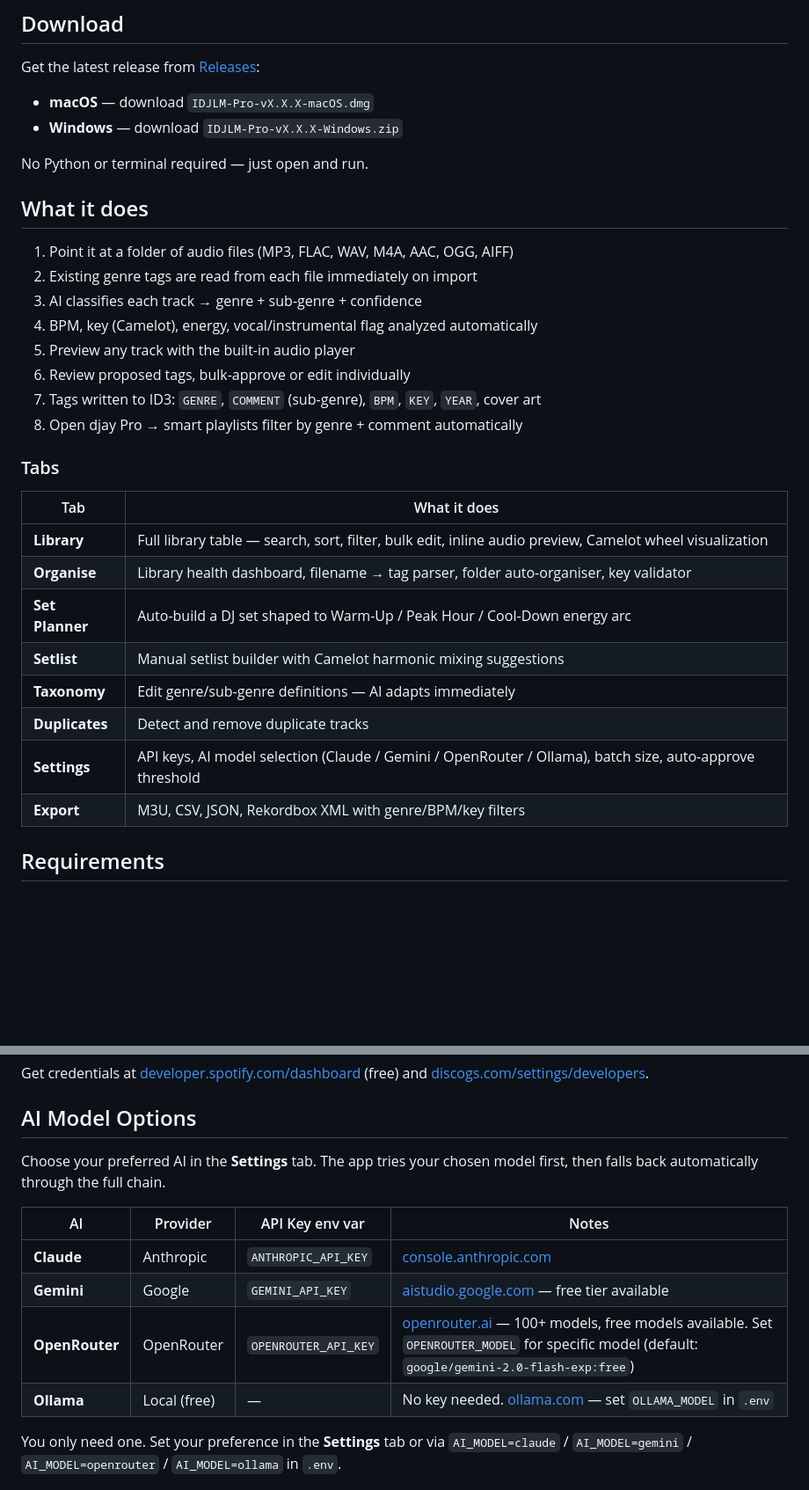
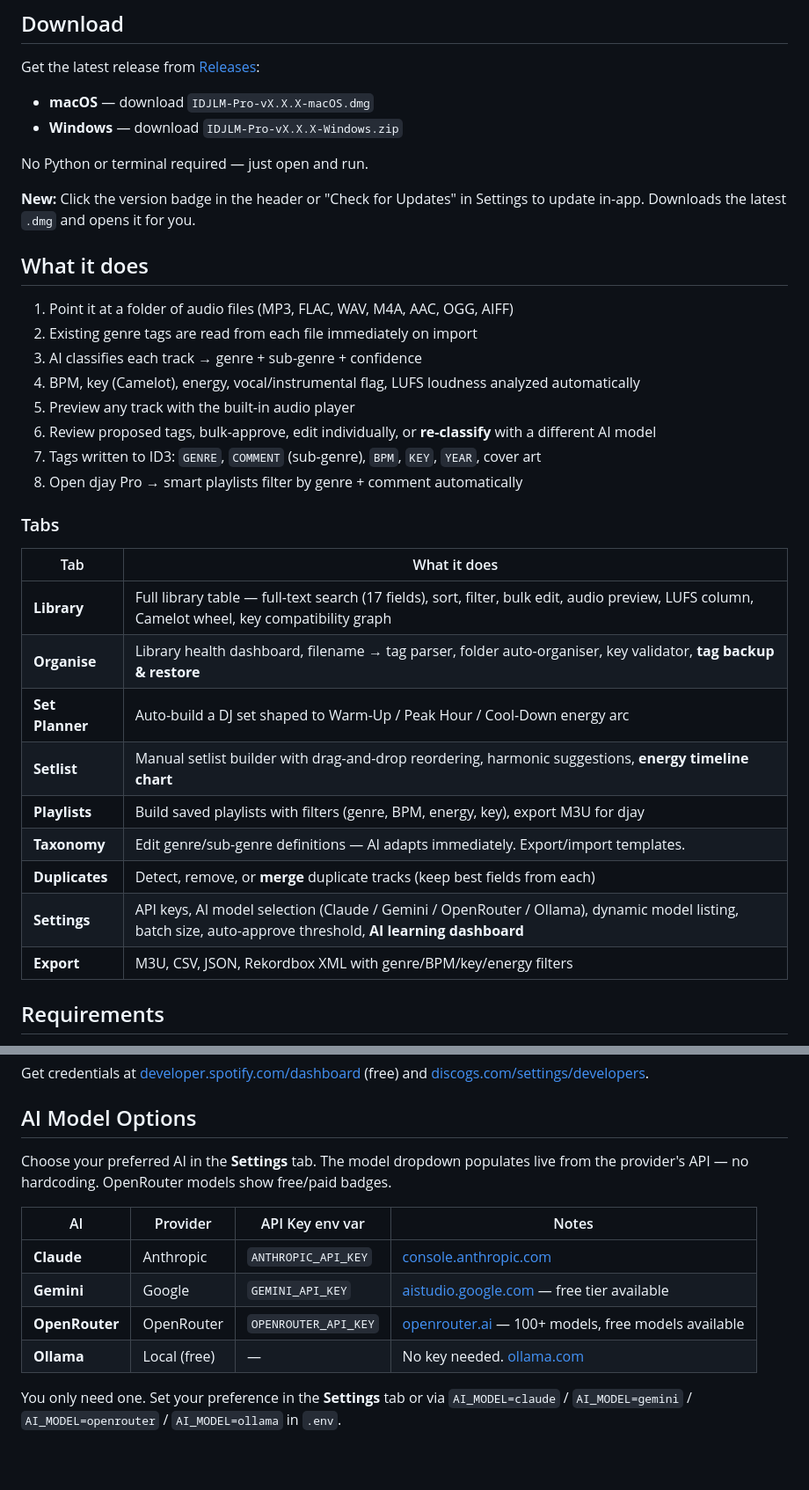
Before and after one commit to xonline/idjlm-pro, a Markdown page: README.md, 2 parts joined by grey strips. Shown at 88% size. Drawn GitHub-style; blank space fills up the shorter version.

```diff
--- a/README.md
+++ b/README.md
@@ -24,14 +24,16 @@ Get the latest release from [Releases](../../releases/latest):
 
 No Python or terminal required — just open and run.
 
+**New:** Click the version badge in the header or "Check for Updates" in Settings to update in-app. Downloads the latest `.dmg` and opens it for you.
+
 ## What it does
 
 1. Point it at a folder of audio files (MP3, FLAC, WAV, M4A, AAC, OGG, AIFF)
 2. Existing genre tags are read from each file immediately on import
 3. AI classifies each track → genre + sub-genre + confidence
-4. BPM, key (Camelot), energy, vocal/instrumental flag analyzed automatically
+4. BPM, key (Camelot), energy, vocal/instrumental flag, LUFS loudness analyzed automatically
 5. Preview any track with the built-in audio player
-6. Review proposed tags, bulk-approve or edit individually
+6. Review proposed tags, bulk-approve, edit individually, or **re-classify** with a different AI model
 7. Tags written to ID3: `GENRE`, `COMMENT` (sub-genre), `BPM`, `KEY`, `YEAR`, cover art
 8. Open djay Pro → smart playlists filter by genre + comment automatically
 
@@ -39,14 +41,15 @@ No Python or terminal required — just open and run.
 
 | Tab | What it does |
 |-----|-------------|
-| **Library** | Full library table — search, sort, filter, bulk edit, inline audio preview, Camelot wheel visualization |
-| **Organise** | Library health dashboard, filename → tag parser, folder auto-organiser, key validator |
+| **Library** | Full library table — full-text search (17 fields), sort, filter, bulk edit, audio preview, LUFS column, Camelot wheel, key compatibility graph |
+| **Organise** | Library health dashboard, filename → tag parser, folder auto-organiser, key validator, **tag backup & restore** |
 | **Set Planner** | Auto-build a DJ set shaped to Warm-Up / Peak Hour / Cool-Down energy arc |
-| **Setlist** | Manual setlist builder with Camelot harmonic mixing suggestions |
-| **Taxonomy** | Edit genre/sub-genre definitions — AI adapts immediately |
-| **Duplicates** | Detect and remove duplicate tracks |
-| **Settings** | API keys, AI model selection (Claude / Gemini / OpenRouter / Ollama), batch size, auto-approve threshold |
-| **Export** | M3U, CSV, JSON, Rekordbox XML with genre/BPM/key filters |
+| **Setlist** | Manual setlist builder with drag-and-drop reordering, harmonic suggestions, **energy timeline chart** |
+| **Playlists** | Build saved playlists with filters (genre, BPM, energy, key), export M3U for djay |
+| **Taxonomy** | Edit genre/sub-genre definitions — AI adapts immediately. Export/import templates. |
+| **Duplicates** | Detect, remove, or **merge** duplicate tracks (keep best fields from each) |
+| **Settings** | API keys, AI model selection (Claude / Gemini / OpenRouter / Ollama), dynamic model listing, batch size, auto-approve threshold, **AI learning dashboard** |
+| **Export** | M3U, CSV, JSON, Rekordbox XML with genre/BPM/key/energy filters |
 
 ## Requirements
 
@@ -144,14 +159,14 @@ Get credentials at [developer.spotify.com/dashboard](https://developer.spotify.c
 
 ## AI Model Options
 
-Choose your preferred AI in the **Settings** tab. The app tries your chosen model first, then falls back automatically through the full chain.
+Choose your preferred AI in the **Settings** tab. The model dropdown populates live from the provider's API — no hardcoding. OpenRouter models show free/paid badges.
 
 | AI | Provider | API Key env var | Notes |
 |----|----------|-----------------|-------|
 | **Claude** | Anthropic | `ANTHROPIC_API_KEY` | [console.anthropic.com](https://console.anthropic.com/) |
 | **Gemini** | Google | `GEMINI_API_KEY` | [aistudio.google.com](https://aistudio.google.com/) — free tier available |
-| **OpenRouter** | OpenRouter | `OPENROUTER_API_KEY` | [openrouter.ai](https://openrouter.ai/) — 100+ models, free models available. Set `OPENROUTER_MODEL` for specific model (default: `google/gemini-2.0-flash-exp:free`) |
-| **Ollama** | Local (free) | — | No key needed. [ollama.com](https://ollama.com) — set `OLLAMA_MODEL` in `.env` |
+| **OpenRouter** | OpenRouter | `OPENROUTER_API_KEY` | [openrouter.ai](https://openrouter.ai/) — 100+ models, free models available |
+| **Ollama** | Local (free) | — | No key needed. [ollama.com](https://ollama.com) |
 
 You only need one. Set your preference in the **Settings** tab or via `AI_MODEL=claude` / `AI_MODEL=gemini` / `AI_MODEL=openrouter` / `AI_MODEL=ollama` in `.env`.
 
```
Also changed, not shown: other parts of README.md (+44 -11 lines).
